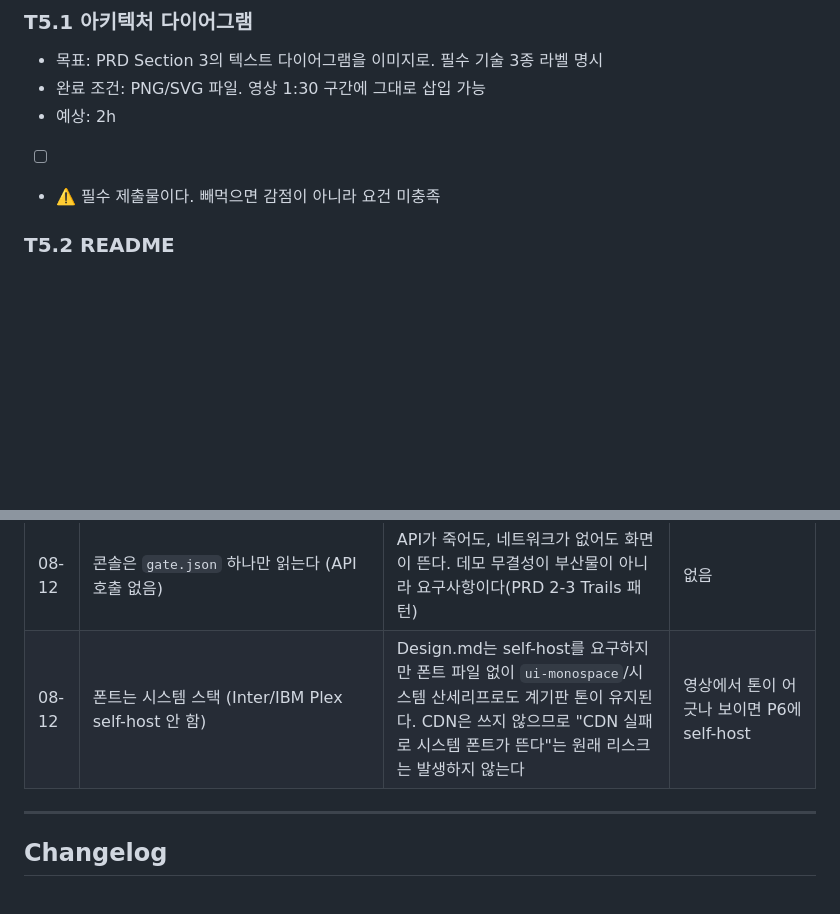
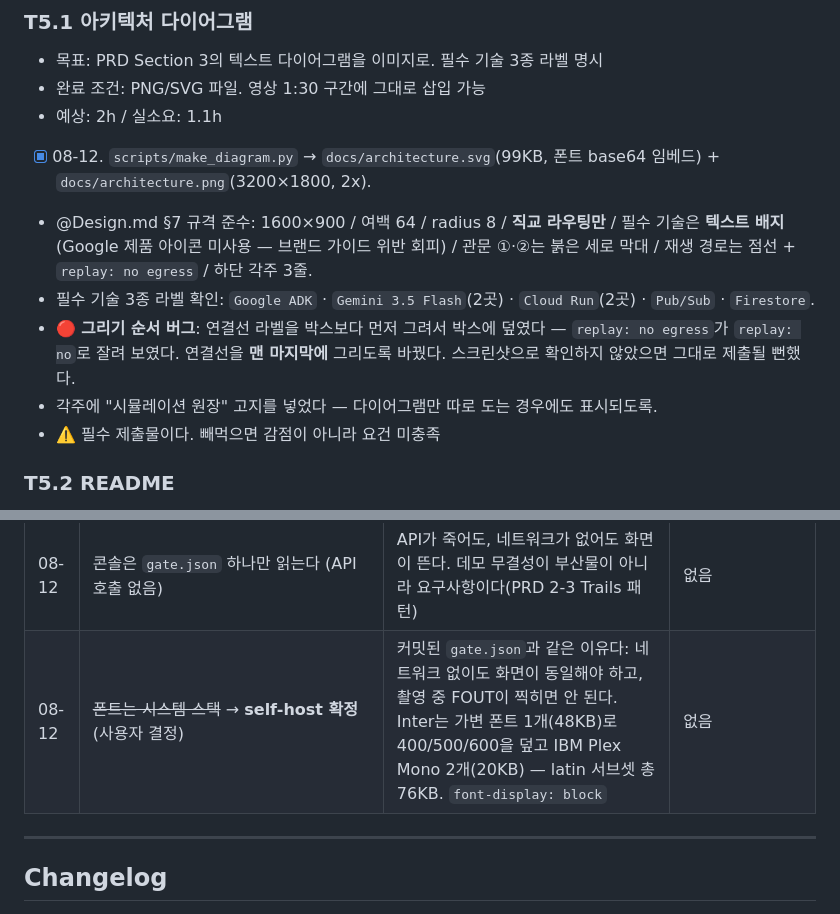
Before and after one commit to Kim-Hakseong/backstop, a Markdown page: LOG.md, 2 parts joined by grey strips. Rendered like a GitHub page; blank space fills up the shorter version.

```diff
--- a/LOG.md
+++ b/LOG.md
@@ -318,8 +318,12 @@
 ### T5.1 아키텍처 다이어그램
 - 목표: PRD Section 3의 텍스트 다이어그램을 이미지로. 필수 기술 3종 라벨 명시
 - 완료 조건: PNG/SVG 파일. 영상 1:30 구간에 그대로 삽입 가능
-- 예상: 2h
-- [ ]
+- 예상: 2h / 실소요: 1.1h
+- [x] 08-12. `scripts/make_diagram.py` → `docs/architecture.svg`(99KB, 폰트 base64 임베드) + `docs/architecture.png`(3200×1800, 2x).
+- @Design.md §7 규격 준수: 1600×900 / 여백 64 / radius 8 / **직교 라우팅만** / 필수 기술은 **텍스트 배지**(Google 제품 아이콘 미사용 — 브랜드 가이드 위반 회피) / 관문 ①·②는 붉은 세로 막대 / 재생 경로는 점선 + `replay: no egress` / 하단 각주 3줄.
+- 필수 기술 3종 라벨 확인: `Google ADK` · `Gemini 3.5 Flash`(2곳) · `Cloud Run`(2곳) · `Pub/Sub` · `Firestore`.
+- 🔴 **그리기 순서 버그**: 연결선 라벨을 박스보다 먼저 그려서 박스에 덮였다 — `replay: no egress`가 `replay: no`로 잘려 보였다. 연결선을 **맨 마지막에** 그리도록 바꿨다. 스크린샷으로 확인하지 않았으면 그대로 제출될 뻔했다.
+- 각주에 "시뮬레이션 원장" 고지를 넣었다 — 다이어그램만 따로 도는 경우에도 표시되도록.
 - ⚠️ 필수 제출물이다. 빼먹으면 감점이 아니라 요건 미충족
 
 ### T5.2 README
@@ -428,7 +432,7 @@
 | 08-12 | Pub/Sub `min-retry-delay` 5s → 30s | 재전달이 리스(25s) 안에 도착해 정상 재시도가 중복으로 오인됐다 | 리스 값을 바꾸면 같이 바꾼다 |
 | 08-12 | **콘솔을 Next.js 대신 정적 파일 1개로, 기존 FastAPI 서비스에서 서빙** | 화면이 픽스처 위의 단일 뷰다. Node 빌드 + 두 번째 Cloud Run 서비스는 심사위원에게 보이는 이득이 0인데 배포 실패 지점만 늘린다. URL 하나, CORS 없음, 콜드스타트 하나. PRD Section 3의 스택 결정에서 벗어난 지점이라 명시한다 | 콘솔에 상태·라우팅이 필요해지면(현재 계획엔 없음) |
 | 08-12 | 콘솔은 `gate.json` 하나만 읽는다 (API 호출 없음) | API가 죽어도, 네트워크가 없어도 화면이 뜬다. 데모 무결성이 부산물이 아니라 요구사항이다(PRD 2-3 Trails 패턴) | 없음 |
-| 08-12 | 폰트는 시스템 스택 (Inter/IBM Plex self-host 안 함) | Design.md는 self-host를 요구하지만 폰트 파일 없이 `ui-monospace`/시스템 산세리프로도 계기판 톤이 유지된다. CDN은 쓰지 않으므로 "CDN 실패로 시스템 폰트가 뜬다"는 원래 리스크는 발생하지 않는다 | 영상에서 톤이 어긋나 보이면 P6에 self-host |
+| 08-12 | ~~폰트는 시스템 스택~~ → **self-host 확정** (사용자 결정) | 커밋된 `gate.json`과 같은 이유다: 네트워크 없이도 화면이 동일해야 하고, 촬영 중 FOUT이 찍히면 안 된다. Inter는 가변 폰트 1개(48KB)로 400/500/600을 덮고 IBM Plex Mono 2개(20KB) — latin 서브셋 총 76KB. `font-display: block` | 없음 |
 
 ---
 
```
Also changed, not shown: README.md (+9 -0 lines), SUBMISSION.md (+2 -2 lines), docs/architecture.png (added), 7 other files.
